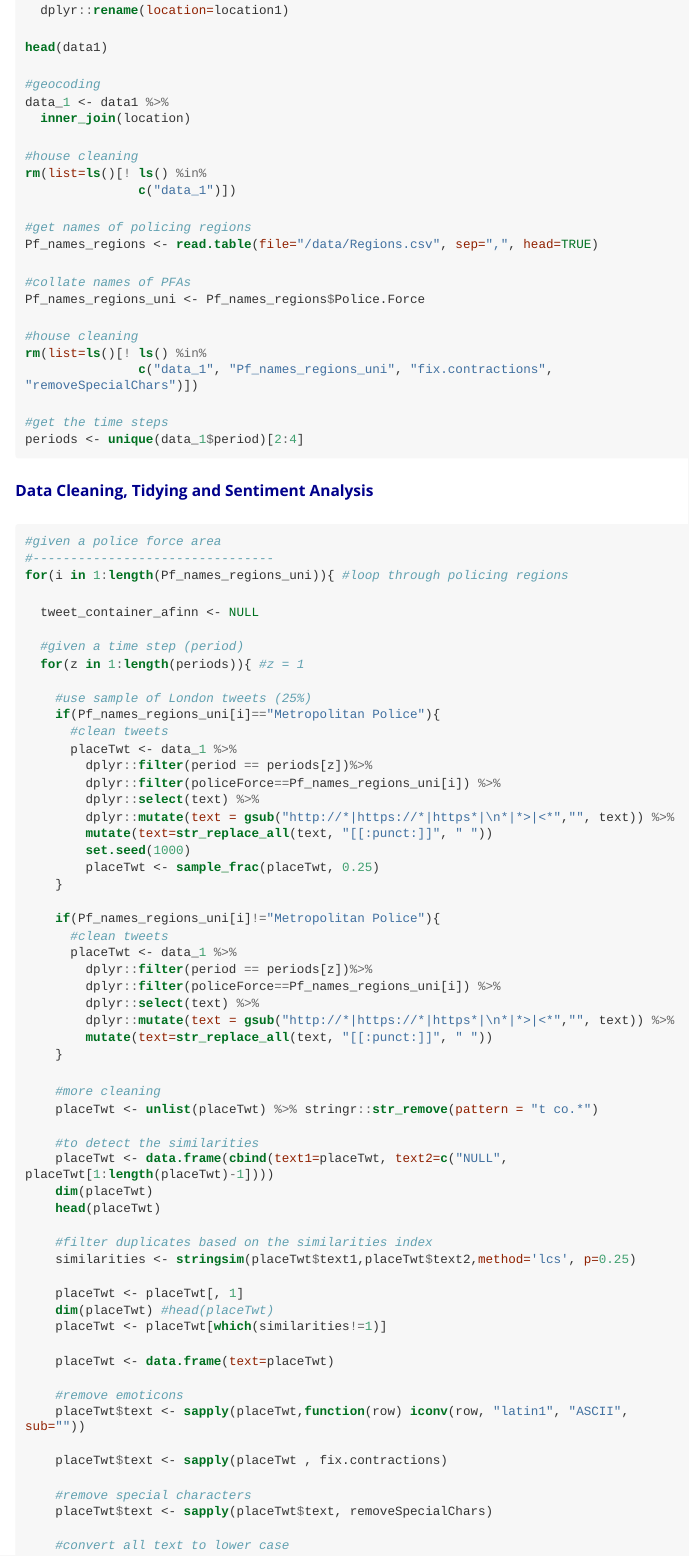
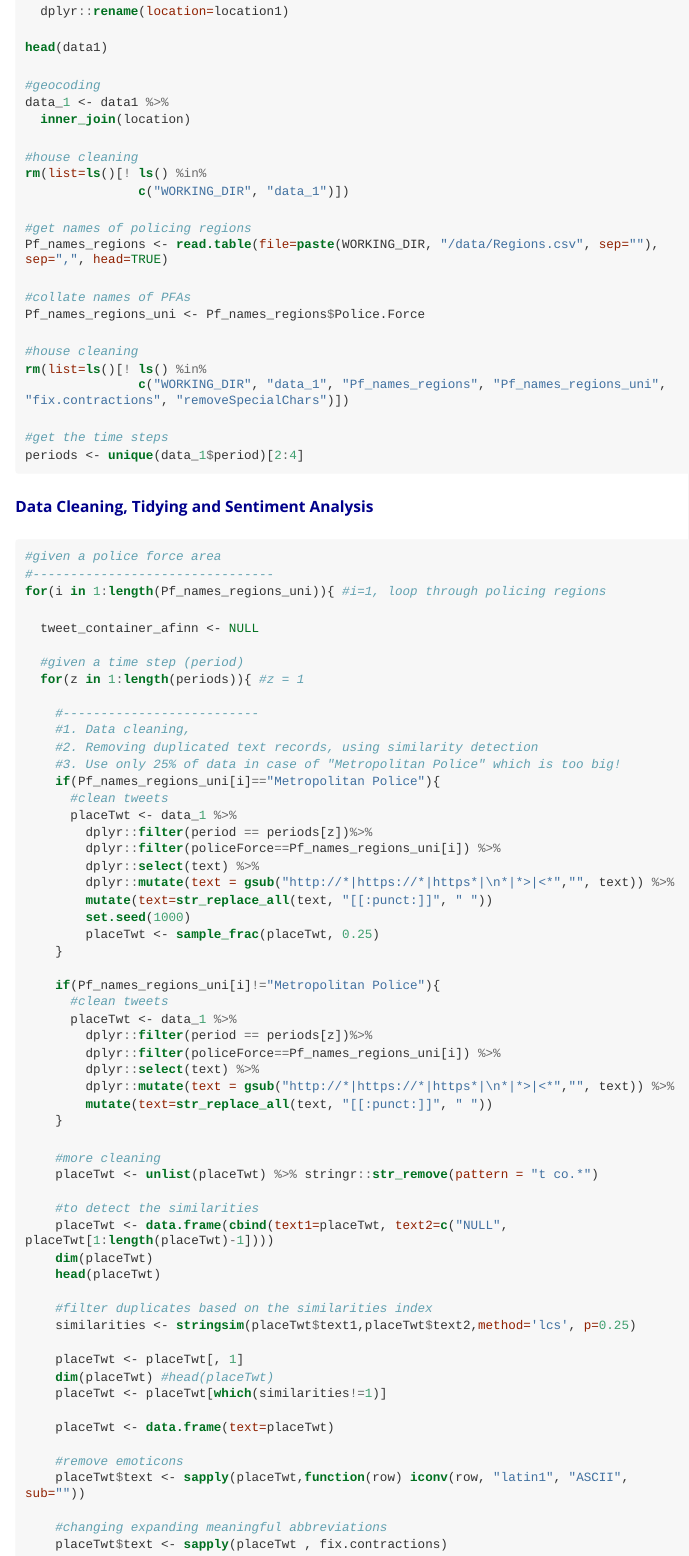
Before and after one commit to MAnalytics/JGIS_Policing_COVID-19, an R Markdown document (OP_Source_Code.Rmd): the page in a window 1100 px wide, from 3430 px down before the commit and from 3680 px down after it, so that both start at the same text. The pictures show the output file OP_Source_Code.html that the author committed with the source, opened offline; long lines of code are wrapped.

Commit message:
update files

```diff
--- a/OP_Source_Code.Rmd
+++ b/OP_Source_Code.Rmd
@@ -304,7 +306,7 @@
 
 #house cleaning
 rm(list=ls()[! ls() %in%
-               c("data_1")])
+               c("WORKING_DIR", "data_1")])
 
 #get names of policing regions
 Pf_names_regions <- read.table(file=paste(WORKING_DIR, "/data/Regions.csv", sep=""), sep=",", head=TRUE)
@@ -314,7 +316,7 @@
 
 #house cleaning
 rm(list=ls()[! ls() %in%
-               c("data_1", "Pf_names_regions_uni", "fix.contractions", "removeSpecialChars")])
+               c("WORKING_DIR", "data_1", "Pf_names_regions", "Pf_names_regions_uni", "fix.contractions", "removeSpecialChars")])
 
 #get the time steps
 periods <- unique(data_1$period)[2:4]
@@ -328,14 +330,17 @@
 
 #given a police force area
 #--------------------------------
-for(i in 1:length(Pf_names_regions_uni)){ #loop through policing regions
+for(i in 1:length(Pf_names_regions_uni)){ #i=1, loop through policing regions
 
   tweet_container_afinn <- NULL
 
   #given a time step (period)
   for(z in 1:length(periods)){ #z = 1
 
-    #use sample of London tweets (25%)
+    #--------------------------
+    #1. Data cleaning,
+    #2. Removing duplicated text records, using similarity detection
+    #3. Use only 25% of data in case of "Metropolitan Police" which is too big!
     if(Pf_names_regions_uni[i]=="Metropolitan Police"){
       #clean tweets
       placeTwt <- data_1 %>%
@@ -378,6 +383,7 @@
     #remove emoticons
     placeTwt$text <- sapply(placeTwt,function(row) iconv(row, "latin1", "ASCII", sub=""))
 
+    #changing expanding meaningful abbreviations
     placeTwt$text <- sapply(placeTwt , fix.contractions)
 
     #remove special characters
```
Also changed, not shown: OP_Source_Code.html, OP_Source_Code.Rmd (18 more changed lines).
